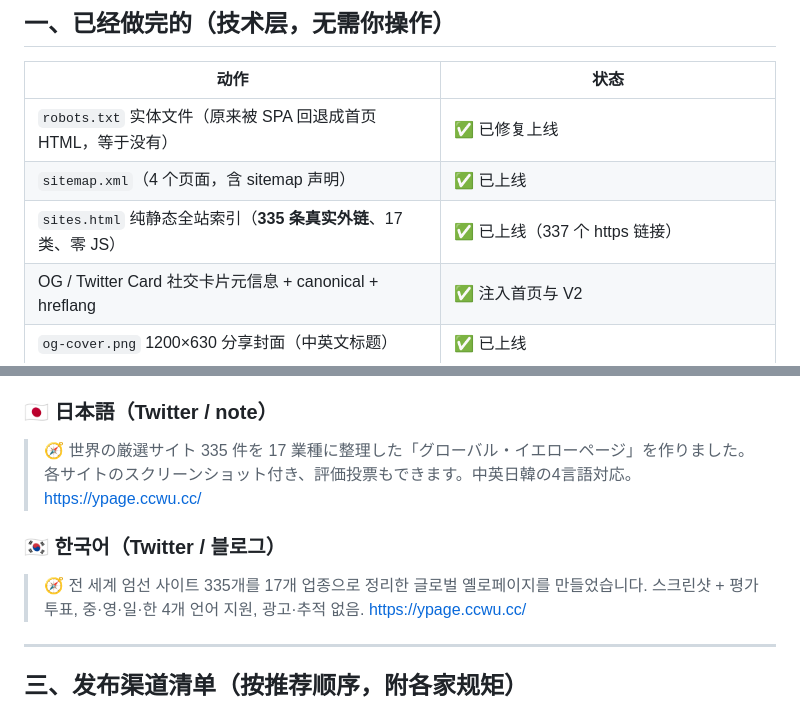
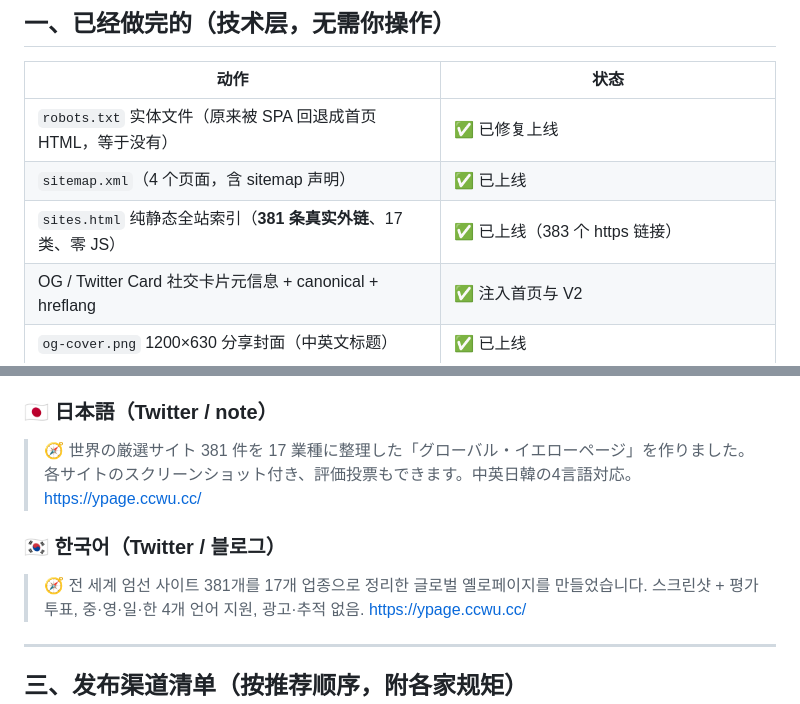
Before and after one commit to heiniao-wan/global-yellow-pages, a Markdown page: PROMOTION.md, 2 parts joined by grey strips. GitHub-like rendering.

```diff
--- a/PROMOTION.md
+++ b/PROMOTION.md
@@ -11,7 +11,7 @@
 | --- | --- |
 | `robots.txt` 实体文件（原来被 SPA 回退成首页 HTML，等于没有） | ✅ 已修复上线 |
 | `sitemap.xml`（4 个页面，含 sitemap 声明） | ✅ 已上线 |
-| `sites.html` 纯静态全站索引（**335 条真实外链**、17 类、零 JS） | ✅ 已上线（337 个 https 链接） |
+| `sites.html` 纯静态全站索引（**381 条真实外链**、17 类、零 JS） | ✅ 已上线（383 个 https 链接） |
 | OG / Twitter Card 社交卡片元信息 + canonical + hreflang | ✅ 注入首页与 V2 |
 | `og-cover.png` 1200×630 分享封面（中英文标题） | ✅ 已上线 |
 | IndexNow 提交 → **Bing / Yandex / Seznam / Naver / Yep** | ✅ HTTP 202 已接收 |
@@ -117,13 +117,13 @@ Two extras worth knowing:
 
 ### 🇯🇵 日本語（Twitter / note）
 
-> 🧭 世界の厳選サイト 335 件を 17 業種に整理した「グローバル・イエローページ」を作りました。
+> 🧭 世界の厳選サイト 381 件を 17 業種に整理した「グローバル・イエローページ」を作りました。
 > 各サイトのスクリーンショット付き、評価投票もできます。中英日韓の4言語対応。
 > https://ypage.ccwu.cc/
 
 ### 🇰🇷 한국어（Twitter / 블로그）
 
-> 🧭 전 세계 엄선 사이트 335개를 17개 업종으로 정리한 글로벌 옐로페이지를 만들었습니다.
+> 🧭 전 세계 엄선 사이트 381개를 17개 업종으로 정리한 글로벌 옐로페이지를 만들었습니다.
 > 스크린샷 + 평가 투표, 중·영·일·한 4개 언어 지원, 광고·추적 없음.
 > https://ypage.ccwu.cc/
 
```
Also changed, not shown: other parts of PROMOTION.md (+12 -12 lines).
